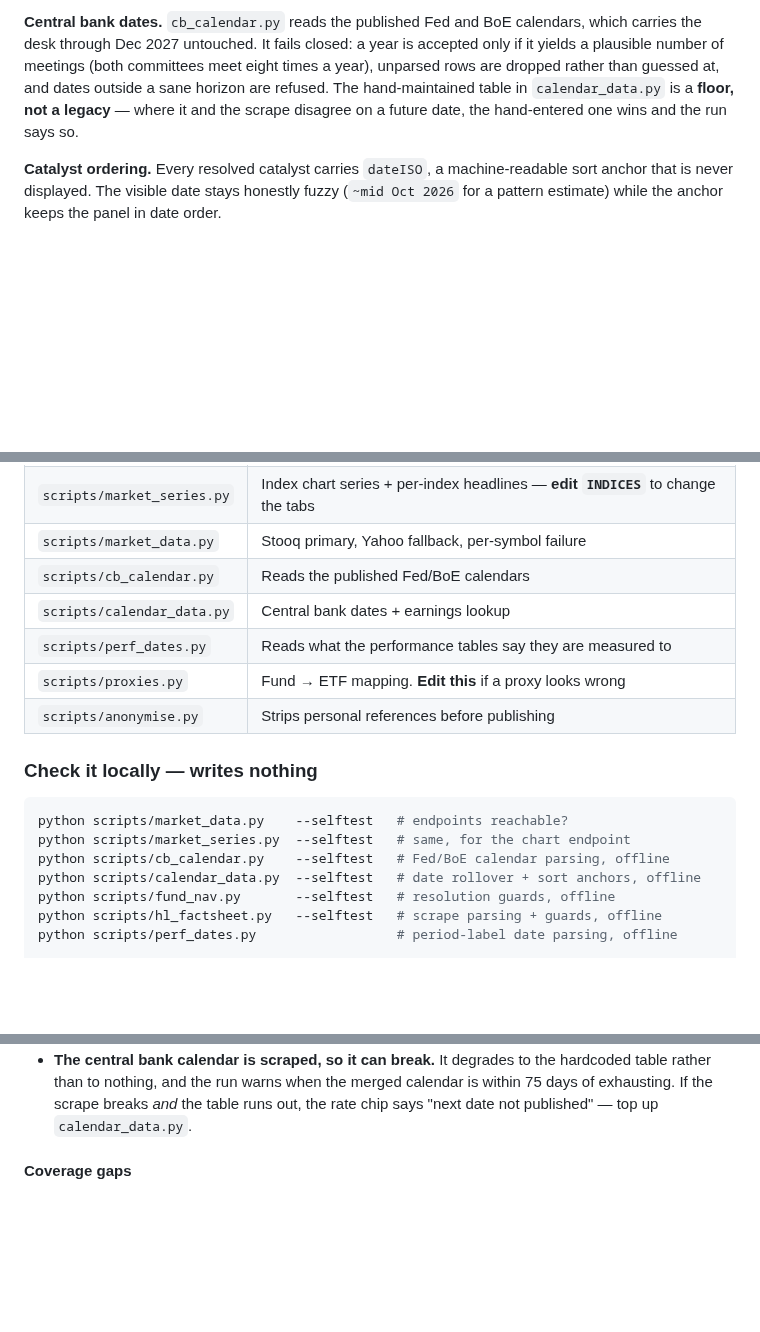
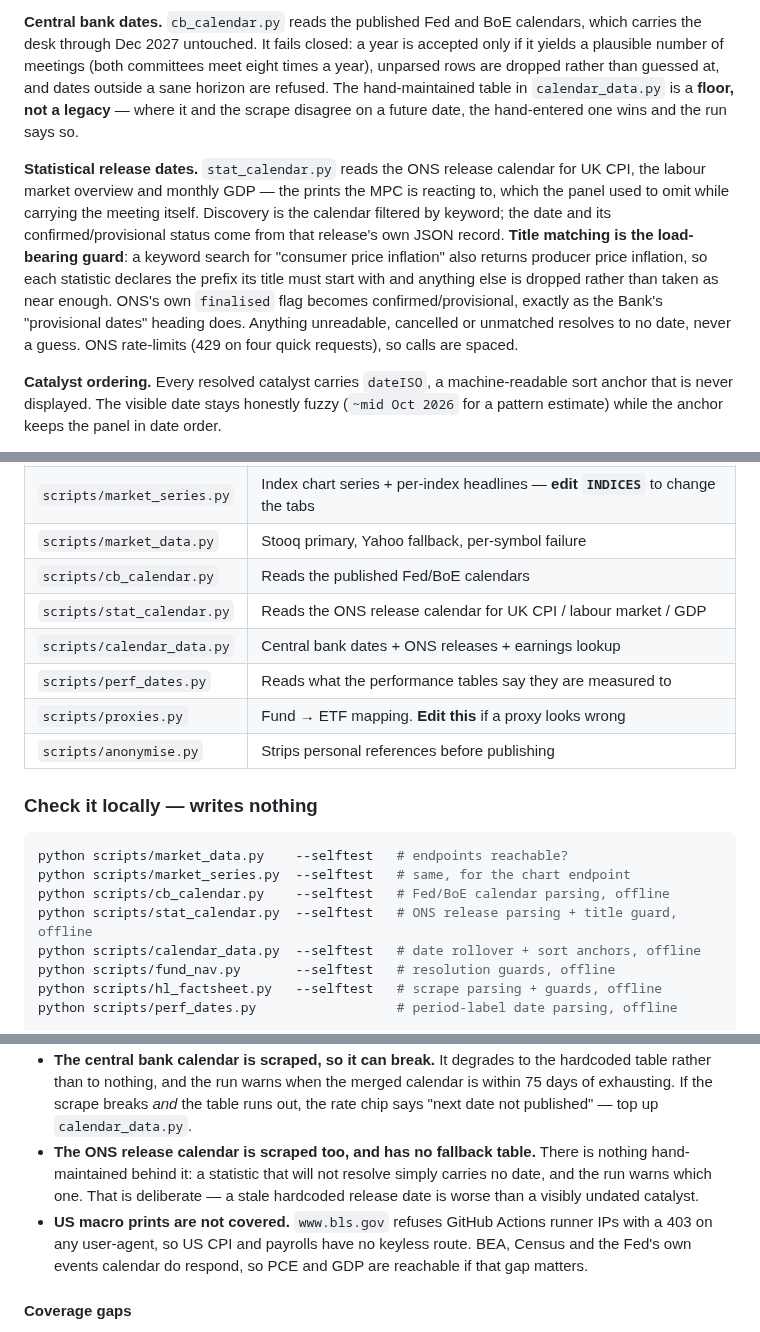
Before and after one commit to Jikkles/fund-tracker, a Markdown page: README.md, 3 parts joined by grey strips. GitHub-like rendering; blank space fills up the shorter version.

Commit message:
Document the ONS release calendar as a source
Covers what stat_calendar reads and the guards it fails closed on, adds it
to the module table and the offline self-test list, and records two limits
worth knowing before trusting the panel:

  * The ONS calendar has no hand-maintained fallback behind it, unlike the
    central bank tables. A statistic that will not resolve carries no date
    and the run says which one - deliberately, because a stale hardcoded
    release date is worse than a visibly undated catalyst.
  * US macro prints are not covered. www.bls.gov refuses runner IPs with a
    403 on any user-agent, so US CPI and payrolls have no keyless route.
    BEA, Census and the Fed's events calendar do respond, so PCE and GDP
    are reachable if that gap ever matters.

Co-Authored-By: Claude Opus 5 <noreply@anthropic.com>
Claude-Session: https://claude.ai/code/session_01P4Lqvx4V4g9ZFzphZsGJLL

```diff
--- a/README.md
+++ b/README.md
@@ -248,6 +248,17 @@ rows are dropped rather than guessed at, and dates outside a sane horizon are re
 hand-maintained table in `calendar_data.py` is a **floor, not a legacy** — where it and the
 scrape disagree on a future date, the hand-entered one wins and the run says so.
 
+**Statistical release dates.** `stat_calendar.py` reads the ONS release calendar for UK CPI,
+the labour market overview and monthly GDP — the prints the MPC is reacting to, which the
+panel used to omit while carrying the meeting itself. Discovery is the calendar filtered by
+keyword; the date and its confirmed/provisional status come from that release's own JSON
+record. **Title matching is the load-bearing guard**: a keyword search for "consumer price
+inflation" also returns producer price inflation, so each statistic declares the prefix its
+title must start with and anything else is dropped rather than taken as near enough. ONS's
+own `finalised` flag becomes confirmed/provisional, exactly as the Bank's "provisional dates"
+heading does. Anything unreadable, cancelled or unmatched resolves to no date, never a guess.
+ONS rate-limits (429 on four quick requests), so calls are spaced.
+
 **Catalyst ordering.** Every resolved catalyst carries `dateISO`, a machine-readable sort
 anchor that is never displayed. The visible date stays honestly fuzzy (`~mid Oct 2026` for a
 pattern estimate) while the anchor keeps the panel in date order.
@@ -274,7 +285,8 @@ cache-busting query, so neither the browser nor GitHub's CDN can serve yesterday
 | `scripts/market_series.py` | Index chart series + per-index headlines — **edit `INDICES`** to change the tabs |
 | `scripts/market_data.py` | Stooq primary, Yahoo fallback, per-symbol failure |
 | `scripts/cb_calendar.py` | Reads the published Fed/BoE calendars |
-| `scripts/calendar_data.py` | Central bank dates + earnings lookup |
+| `scripts/stat_calendar.py` | Reads the ONS release calendar for UK CPI / labour market / GDP |
+| `scripts/calendar_data.py` | Central bank dates + ONS releases + earnings lookup |
 | `scripts/perf_dates.py` | Reads what the performance tables say they are measured to |
 | `scripts/proxies.py` | Fund → ETF mapping. **Edit this** if a proxy looks wrong |
 | `scripts/anonymise.py` | Strips personal references before publishing |
@@ -285,6 +297,7 @@ cache-busting query, so neither the browser nor GitHub's CDN can serve yesterday
 python scripts/market_data.py    --selftest   # endpoints reachable?
 python scripts/market_series.py  --selftest   # same, for the chart endpoint
 python scripts/cb_calendar.py    --selftest   # Fed/BoE calendar parsing, offline
+python scripts/stat_calendar.py  --selftest   # ONS release parsing + title guard, offline
 python scripts/calendar_data.py  --selftest   # date rollover + sort anchors, offline
 python scripts/fund_nav.py       --selftest   # resolution guards, offline
 python scripts/hl_factsheet.py   --selftest   # scrape parsing + guards, offline
@@ -316,6 +329,13 @@ python scripts/market_series.py  --dry-run    # chart fetch, writes nothing
   table rather than to nothing, and the run warns when the merged calendar is within 75 days
   of exhausting. If the scrape breaks *and* the table runs out, the rate chip says "next date
   not published" — top up `calendar_data.py`.
+- **The ONS release calendar is scraped too, and has no fallback table.** There is nothing
+  hand-maintained behind it: a statistic that will not resolve simply carries no date, and
+  the run warns which one. That is deliberate — a stale hardcoded release date is worse than
+  a visibly undated catalyst.
+- **US macro prints are not covered.** `www.bls.gov` refuses GitHub Actions runner IPs with a
+  403 on any user-agent, so US CPI and payrolls have no keyless route. BEA, Census and the
+  Fed's own events calendar do respond, so PCE and GDP are reachable if that gap matters.
 
 #### Coverage gaps
 
```
